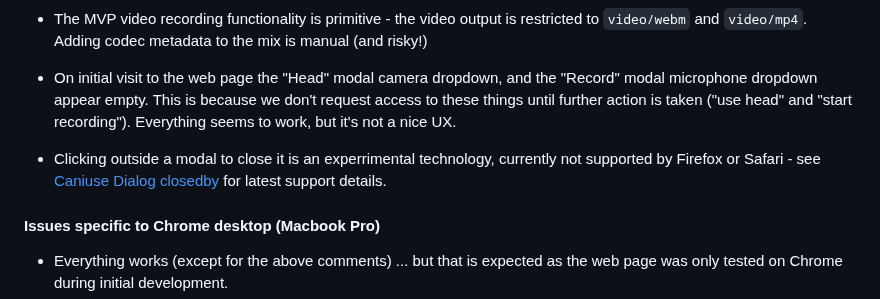
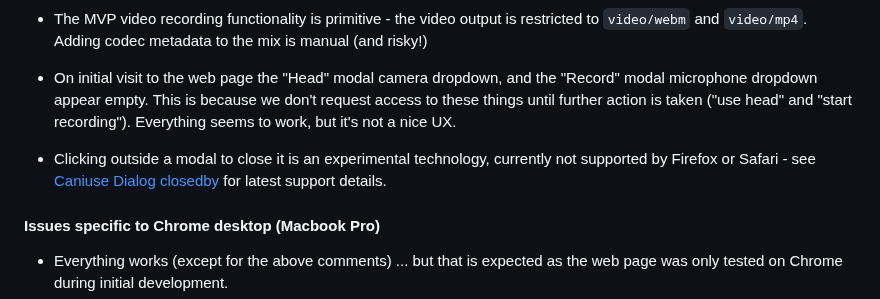
Before and after one commit to KaliedaRik/sc-screen-recorder, a Markdown page: README.md, the part around the change. Rendered like a GitHub page.

```diff
--- a/README.md
+++ b/README.md
@@ -99,7 +99,7 @@ The code relies on the [Scrawl-canvas](https://github.com/KaliedaRik/Scrawl-canv
 
 + On initial visit to the web page the "Head" modal camera dropdown, and the "Record" modal microphone dropdown appear empty. This is because we don't request access to these things until further action is taken ("use head" and "start recording"). Everything seems to work, but it's not a nice UX.
 
-+ Clicking outside a modal to close it is an experrimental technology, currently not supported by Firefox or Safari - see [Caniuse Dialog closedby](https://caniuse.com/?search=dialog%20closedby) for latest support details.
++ Clicking outside a modal to close it is an experimental technology, currently not supported by Firefox or Safari - see [Caniuse Dialog closedby](https://caniuse.com/?search=dialog%20closedby) for latest support details.
 
 #### Issues specific to Chrome desktop (Macbook Pro)
 + Everything works (except for the above comments) ... but that is expected as the web page was only tested on Chrome during initial development.
```
